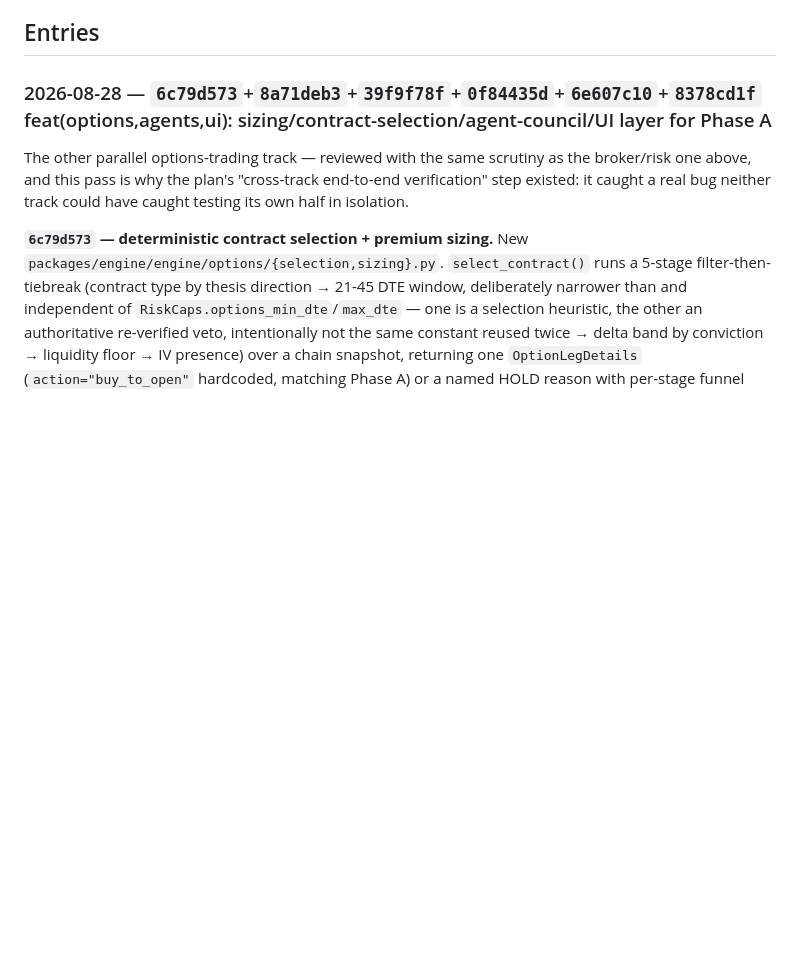
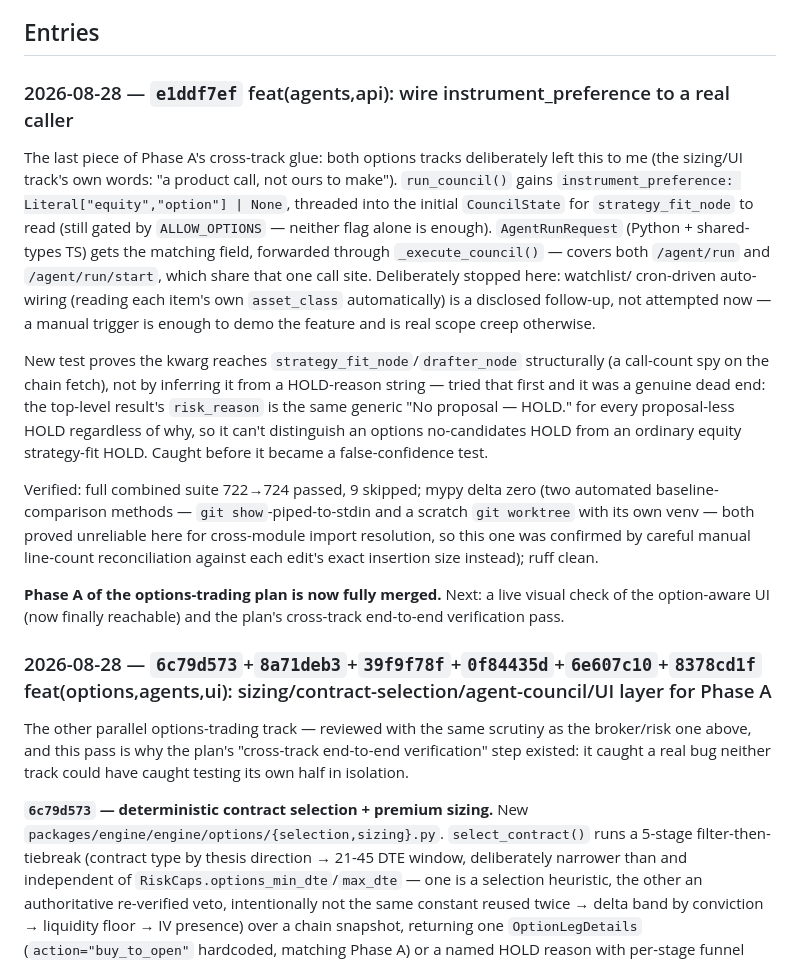
Before and after one commit to insaneamogh/AutonomousTradeAgents, a Markdown page: fable5findings.md, the part around the change. Drawn GitHub-style; blank space fills up the shorter version.

Commit message:
docs: build-log entry for the instrument_preference wiring
Co-Authored-By: Claude Sonnet 5 <noreply@anthropic.com>

```diff
--- a/fable5findings.md
+++ b/fable5findings.md
@@ -354,6 +354,40 @@ here once, in one place, instead of only as inline asides inside each entry.
 **Scope decisions locked this build:** instruments = US stocks/ETFs, ~~options/futures out~~ (**updated 2026-08-28**: options Phase A — long calls/puts only, no spreads/assignment — now in scope; see `CLAUDE.md` and the entry at the top of the log below; futures still out); exits = Alpaca **bracket** (broker-enforced stop/target) **+** agent early-exit/time-stop for `exit_mode=agent` (options Phase A has no broker bracket available — see the options build-log entries once they land); entries always human-approved; Zerodha stays dark for v1.
 
 ## Entries
+
+### 2026-08-28 — `e1ddf7ef` feat(agents,api): wire instrument_preference to a real caller
+
+The last piece of Phase A's cross-track glue: both options tracks
+deliberately left this to me (the sizing/UI track's own words: "a product
+call, not ours to make"). `run_council()` gains
+`instrument_preference: Literal["equity","option"] | None`, threaded into
+the initial `CouncilState` for `strategy_fit_node` to read (still gated
+by `ALLOW_OPTIONS` — neither flag alone is enough). `AgentRunRequest`
+(Python + shared-types TS) gets the matching field, forwarded through
+`_execute_council()` — covers both `/agent/run` and `/agent/run/start`,
+which share that one call site. Deliberately stopped here: watchlist/
+cron-driven auto-wiring (reading each item's own `asset_class`
+automatically) is a disclosed follow-up, not attempted now — a manual
+trigger is enough to demo the feature and is real scope creep otherwise.
+
+New test proves the kwarg reaches `strategy_fit_node`/`drafter_node`
+structurally (a call-count spy on the chain fetch), not by inferring it
+from a HOLD-reason string — tried that first and it was a genuine dead
+end: the top-level result's `risk_reason` is the same generic
+"No proposal — HOLD." for every proposal-less HOLD regardless of why, so
+it can't distinguish an options no-candidates HOLD from an ordinary
+equity strategy-fit HOLD. Caught before it became a false-confidence test.
+
+Verified: full combined suite 722→724 passed, 9 skipped; mypy delta zero
+(two automated baseline-comparison methods — `git show`-piped-to-stdin
+and a scratch `git worktree` with its own venv — both proved unreliable
+here for cross-module import resolution, so this one was confirmed by
+careful manual line-count reconciliation against each edit's exact
+insertion size instead); ruff clean.
+
+**Phase A of the options-trading plan is now fully merged.** Next: a
+live visual check of the option-aware UI (now finally reachable) and the
+plan's cross-track end-to-end verification pass.
 
 ### 2026-08-28 — `6c79d573`+`8a71deb3`+`39f9f78f`+`0f84435d`+`6e607c10`+`8378cd1f` feat(options,agents,ui): sizing/contract-selection/agent-council/UI layer for Phase A
 
```
